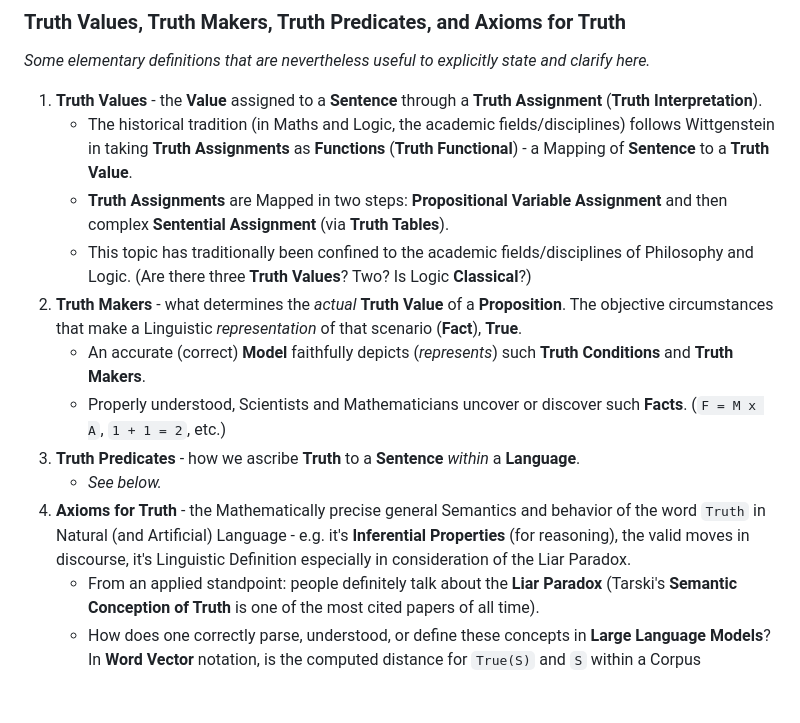
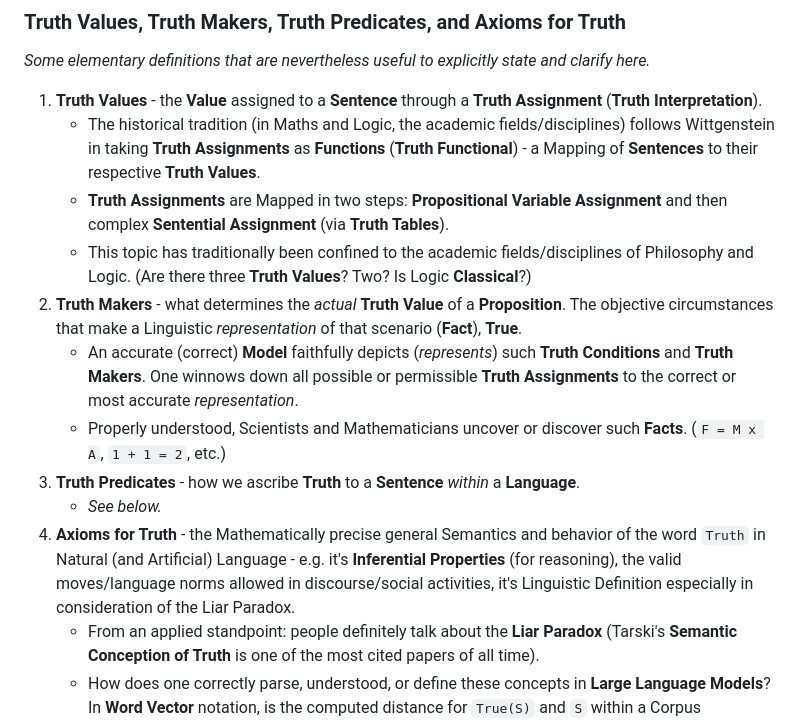
Before and after one commit to Thoughtscript/truth-eliminability-sorting-algorithm, a Markdown page: README.md, the part around the change. Drawn GitHub-style; blank space fills up the shorter version.

Commit message:
fix some typos

```diff
--- a/README.md
+++ b/README.md
@@ -36,15 +36,15 @@ Formal definitions.
 *Some elementary definitions that are nevertheless useful to explicitly state and clarify here.*
 
 1. **Truth Values** - the **Value** assigned to a  **Sentence** through a **Truth Assignment** (**Truth Interpretation**).
-   * The historical tradition (in Maths and Logic, the academic fields/disciplines) follows Wittgenstein in taking **Truth Assignments** as **Functions** (**Truth Functional**) - a Mapping of **Sentence** to a **Truth Value**.
+   * The historical tradition (in Maths and Logic, the academic fields/disciplines) follows Wittgenstein in taking **Truth Assignments** as **Functions** (**Truth Functional**) - a Mapping of **Sentences** to their respective **Truth Values**.
    * **Truth Assignments** are Mapped in two steps: **Propositional Variable Assignment** and then complex **Sentential Assignment** (via **Truth Tables**).
    * This topic has traditionally been confined to the academic fields/disciplines of Philosophy and Logic. (Are there three **Truth Values**? Two? Is Logic **Classical**?)
 2. **Truth Makers** - what determines the *actual* **Truth Value** of a **Proposition**. The objective circumstances that make a Linguistic *representation* of that scenario (**Fact**), **True**.
-   * An accurate (correct) **Model** faithfully depicts (*represents*) such **Truth Conditions** and **Truth Makers**.
+   * An accurate (correct) **Model** faithfully depicts (*represents*) such **Truth Conditions** and **Truth Makers**. One winnows down all possible or permissible **Truth Assignments** to the correct or most accurate *representation*.
    * Properly understood, Scientists and Mathematicians uncover or discover such **Facts**. (`F = M x A`, `1 + 1 = 2`, etc.)
 3. **Truth Predicates** - how we ascribe **Truth** to a **Sentence** *within* a **Language**.
    * *See below.*
-4. **Axioms for Truth** - the Mathematically precise general Semantics and behavior of the word `Truth` in Natural (and Artificial) Language - e.g. it's **Inferential Properties** (for reasoning), the valid moves in discourse, it's Linguistic Definition especially in consideration of the Liar Paradox.
+4. **Axioms for Truth** - the Mathematically precise general Semantics and behavior of the word `Truth` in Natural (and Artificial) Language - e.g. it's **Inferential Properties** (for reasoning), the valid moves/language norms allowed in discourse/social activities, it's Linguistic Definition especially in consideration of the Liar Paradox.
    * From an applied standpoint: people definitely talk about the **Liar Paradox** (Tarski's **Semantic Conception of Truth** is one of the most cited papers of all time).
    * How does one correctly parse, understood, or define these concepts in **Large Language Models**? In **Word Vector** notation, is the computed distance for `True(S)` and `S` within a Corpus equivalent?
    * This topic is the concern of Linguistics (the Scientific study of Language), Philosophy of Language, etc.
```
